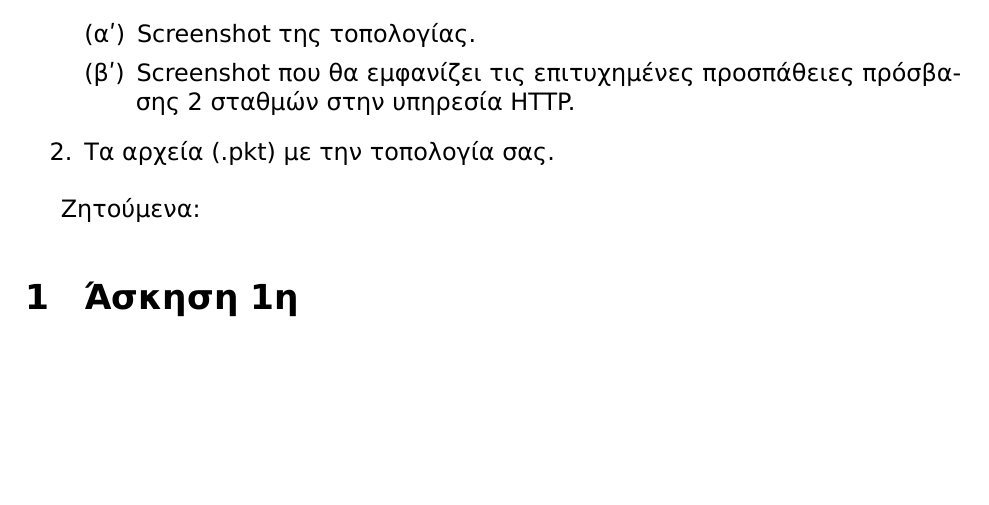
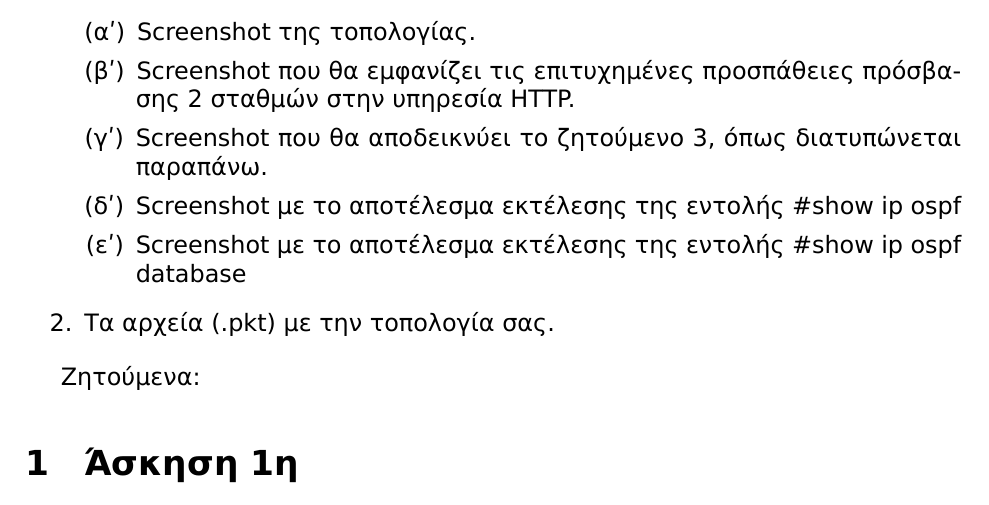
Before and after one commit to anagno/DiktiaErgastirio, a LaTeX document (Ergastirio_2.tex): part of page 3 of 6 before the commit and part of page 3 of 7 after it, cut so that both start at the same text, the shorter picture padded with empty space. The pictures show the PDF file bin/Ergastirio_2.pdf that the author committed with the source.

Commit message:
Additions

```diff
--- a/Ergastirio_2.tex
+++ b/Ergastirio_2.tex
@@ -46,6 +46,9 @@
   \begin{enumerate}
      \item Screenshot της τοπολογίας.
      \item Screenshot που θα εμφανίζει τις επιτυχημένες προσπάθειες πρόσβασης 2 σταθμών στην υπηρεσία HTTP.
+     \item Screenshot που θα αποδεικνύει το ζητούμενο 3, όπως διατυπώνεται παραπάνω.
+     \item Screenshot με το αποτέλεσμα εκτέλεσης της εντολής \#show ip ospf
+     \item Screenshot με το αποτέλεσμα εκτέλεσης της εντολής \#show ip ospf database
   \end{enumerate}
   \item Τα αρχεία (.pkt) με την τοπολογία σας.
 \end{enumerate}
```
Also changed, not shown: bin/Ergastirio_2.pdf.
